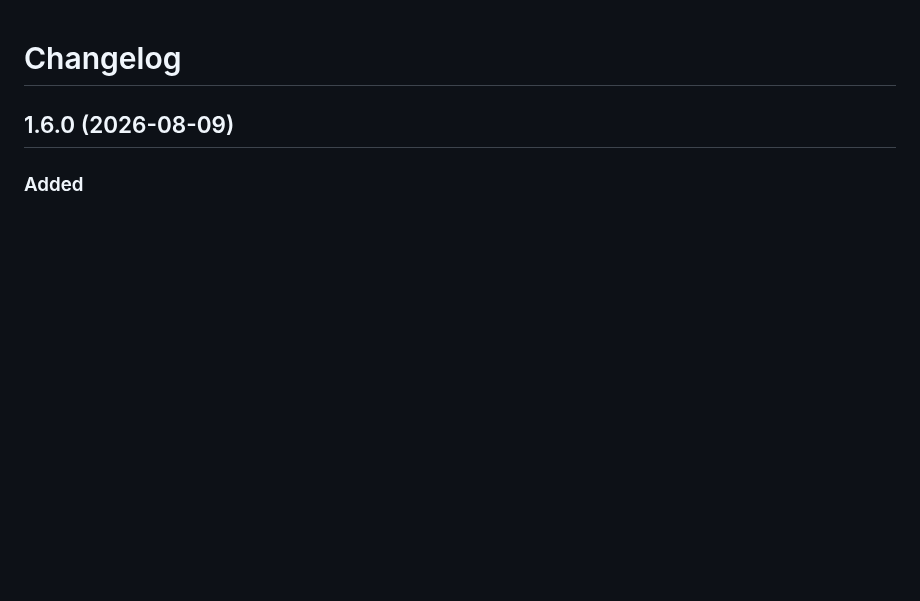
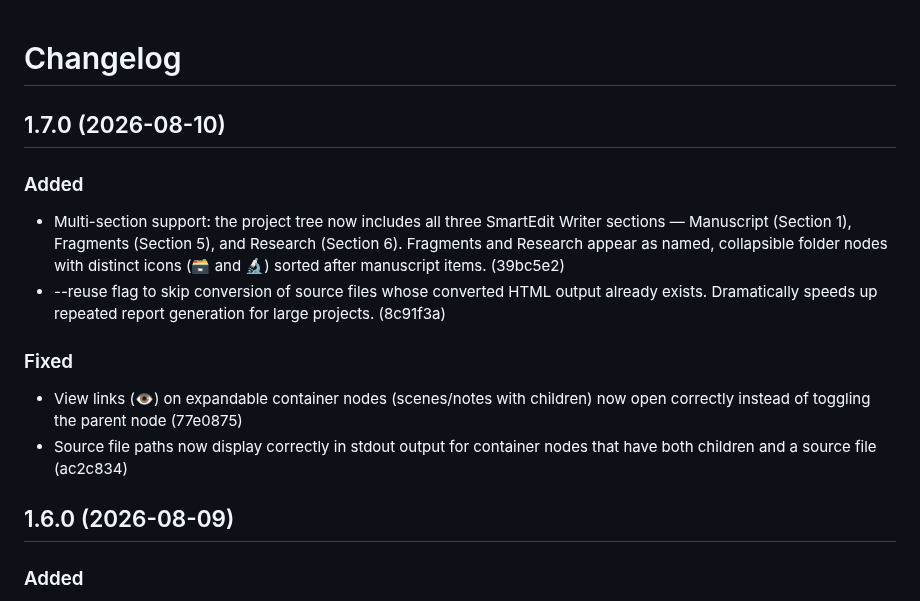
Before and after one commit to bkuz114/SmartEdit-filepath-finder, a Markdown page: CHANGELOG.md, the part around the change. Rendered like a GitHub page; blank space fills up the shorter version.

Commit message:
docs: add CHANGELOG entries for v1.7.0

```diff
--- a/CHANGELOG.md
+++ b/CHANGELOG.md
@@ -1,4 +1,23 @@
 # Changelog
+
+## 1.7.0 (2026-08-10)
+
+### Added
+- Multi-section support: the project tree now includes all three
+  SmartEdit Writer sections — Manuscript (Section 1), Fragments
+  (Section 5), and Research (Section 6). Fragments and Research
+  appear as named, collapsible folder nodes with distinct icons
+  (🗃️ and 🔬) sorted after manuscript items. (39bc5e2)
+- --reuse flag to skip conversion of source files whose converted
+  HTML output already exists. Dramatically speeds up repeated
+  report generation for large projects. (8c91f3a)
+
+### Fixed
+- View links (👁) on expandable container nodes (scenes/notes with
+  children) now open correctly instead of toggling the parent node
+  (77e0875)
+- Source file paths now display correctly in stdout output for
+  container nodes that have both children and a source file (ac2c834)
 
 ## 1.6.0 (2026-08-09)
 
```
